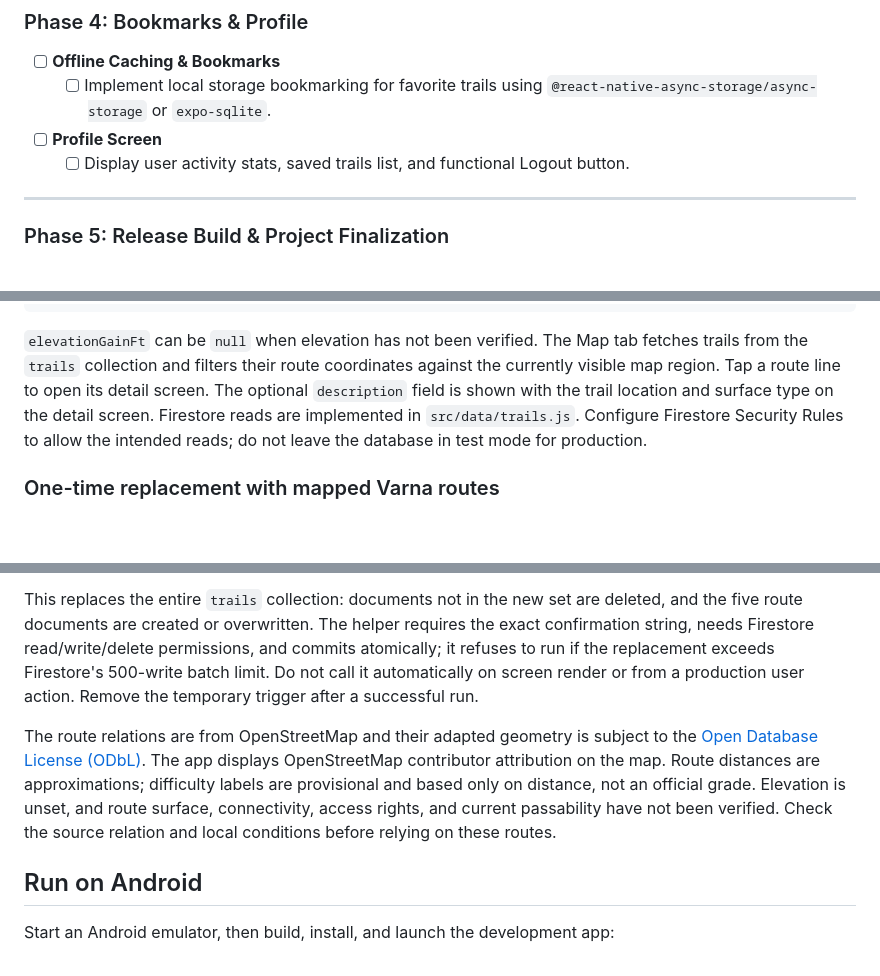
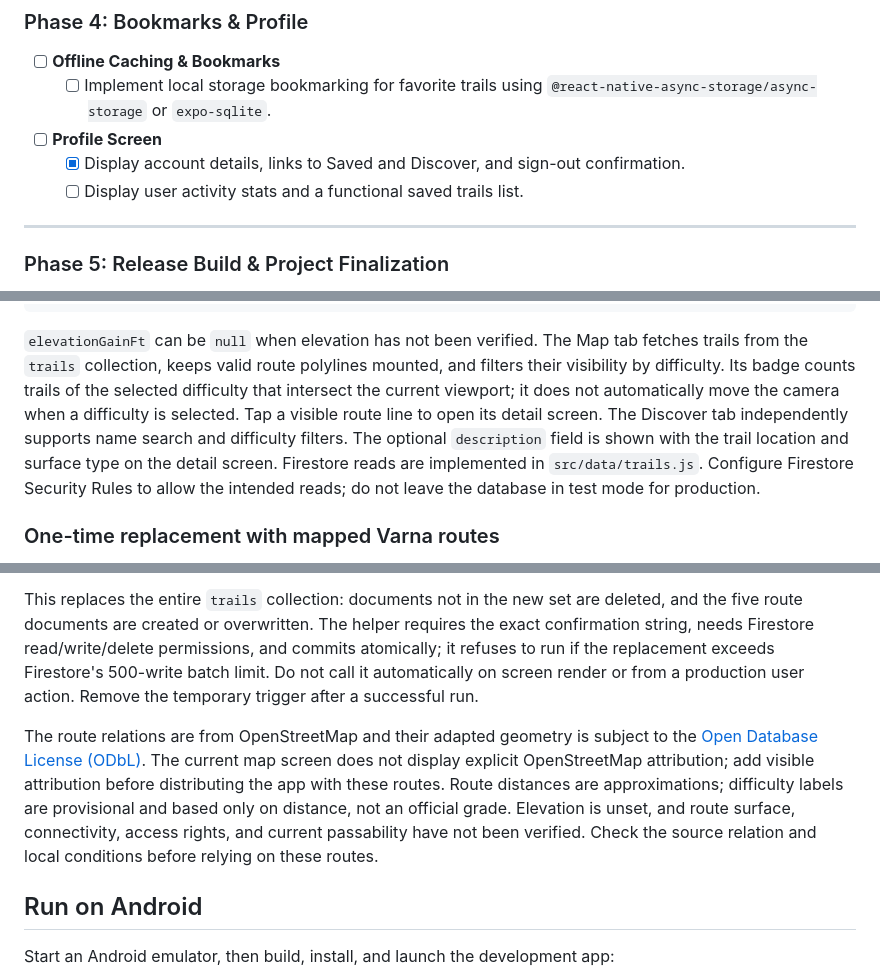
Before and after one commit to niksata-ivanovw/TrailFinder, a Markdown page: README.md, 3 parts joined by grey strips. Drawn GitHub-style; blank space fills up the shorter version.

````diff
--- a/README.md
+++ b/README.md
@@ -85,7 +88,8 @@ TrailFinder is an Expo and React Native app for browsing outdoor routes around V
 - [ ] **Offline Caching & Bookmarks**
   - [ ] Implement local storage bookmarking for favorite trails using `@react-native-async-storage/async-storage` or `expo-sqlite`.
 - [ ] **Profile Screen**
-  - [ ] Display user activity stats, saved trails list, and functional Logout button.
+  - [x] Display account details, links to Saved and Discover, and sign-out confirmation.
+  - [ ] Display user activity stats and a functional saved trails list.
 
 ---
 
@@ -153,7 +157,7 @@ Create a `trails` collection in Cloud Firestore. Each document ID is used as the
 }
 ```
 
-`elevationGainFt` can be `null` when elevation has not been verified. The Map tab fetches trails from the `trails` collection and filters their route coordinates against the currently visible map region. Tap a route line to open its detail screen. The optional `description` field is shown with the trail location and surface type on the detail screen. Firestore reads are implemented in `src/data/trails.js`. Configure Firestore Security Rules to allow the intended reads; do not leave the database in test mode for production.
+`elevationGainFt` can be `null` when elevation has not been verified. The Map tab fetches trails from the `trails` collection, keeps valid route polylines mounted, and filters their visibility by difficulty. Its badge counts trails of the selected difficulty that intersect the current viewport; it does not automatically move the camera when a difficulty is selected. Tap a visible route line to open its detail screen. The Discover tab independently supports name search and difficulty filters. The optional `description` field is shown with the trail location and surface type on the detail screen. Firestore reads are implemented in `src/data/trails.js`. Configure Firestore Security Rules to allow the intended reads; do not leave the database in test mode for production.
 
 ### One-time replacement with mapped Varna routes
 
@@ -168,7 +172,7 @@ console.log(result); // { replacedCount: 5, deletedCount: ... }
 
 This replaces the entire `trails` collection: documents not in the new set are deleted, and the five route documents are created or overwritten. The helper requires the exact confirmation string, needs Firestore read/write/delete permissions, and commits atomically; it refuses to run if the replacement exceeds Firestore's 500-write batch limit. Do not call it automatically on screen render or from a production user action. Remove the temporary trigger after a successful run.
 
-The route relations are from OpenStreetMap and their adapted geometry is subject to the [Open Database License (ODbL)](https://www.openstreetmap.org/copyright). The app displays OpenStreetMap contributor attribution on the map. Route distances are approximations; difficulty labels are provisional and based only on distance, not an official grade. Elevation is unset, and route surface, connectivity, access rights, and current passability have not been verified. Check the source relation and local conditions before relying on these routes.
+The route relations are from OpenStreetMap and their adapted geometry is subject to the [Open Database License (ODbL)](https://www.openstreetmap.org/copyright). The current map screen does not display explicit OpenStreetMap attribution; add visible attribution before distributing the app with these routes. Route distances are approximations; difficulty labels are provisional and based only on distance, not an official grade. Elevation is unset, and route surface, connectivity, access rights, and current passability have not been verified. Check the source relation and local conditions before relying on these routes.
 
 ## Run on Android
 
````
Also changed, not shown: other parts of README.md (+12 -7 lines).
